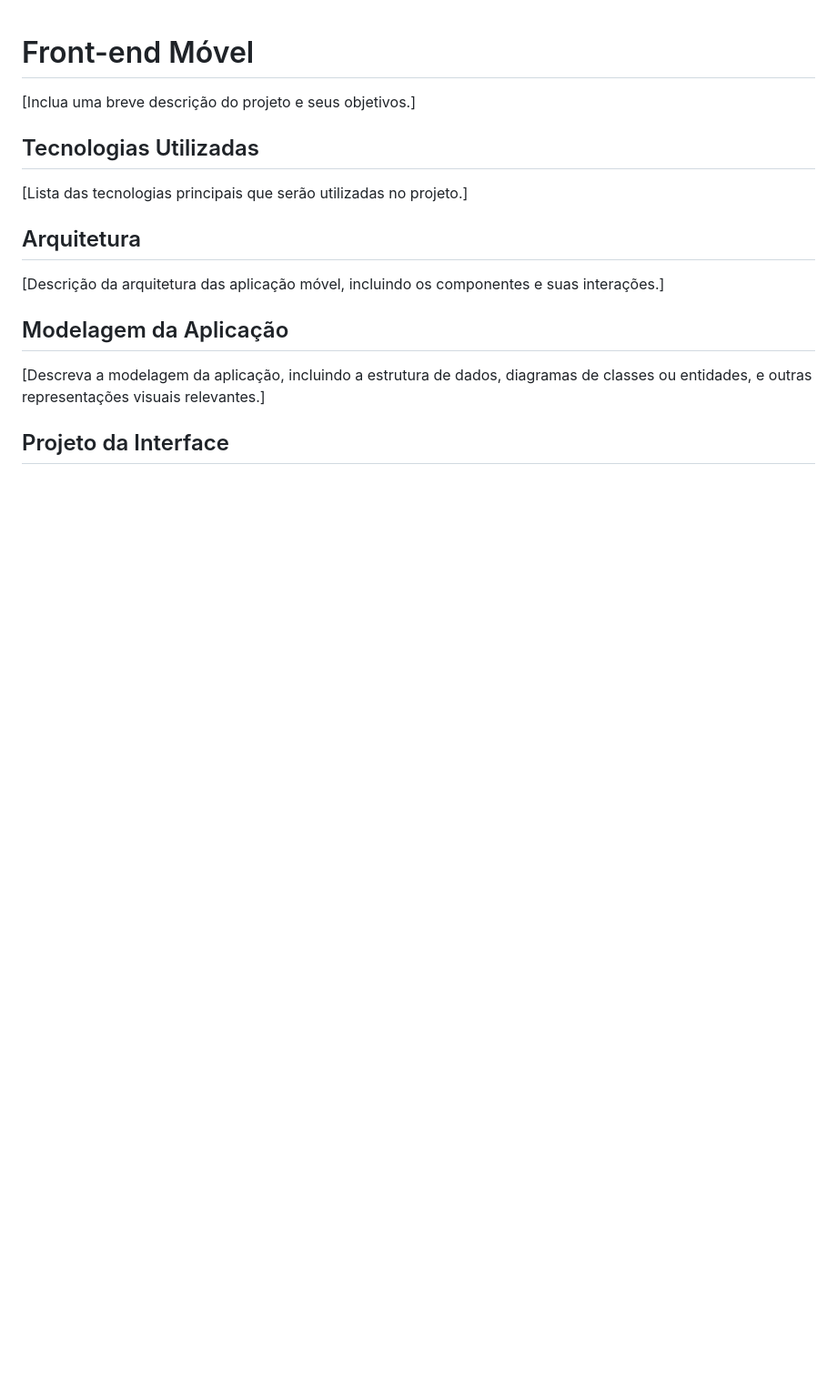
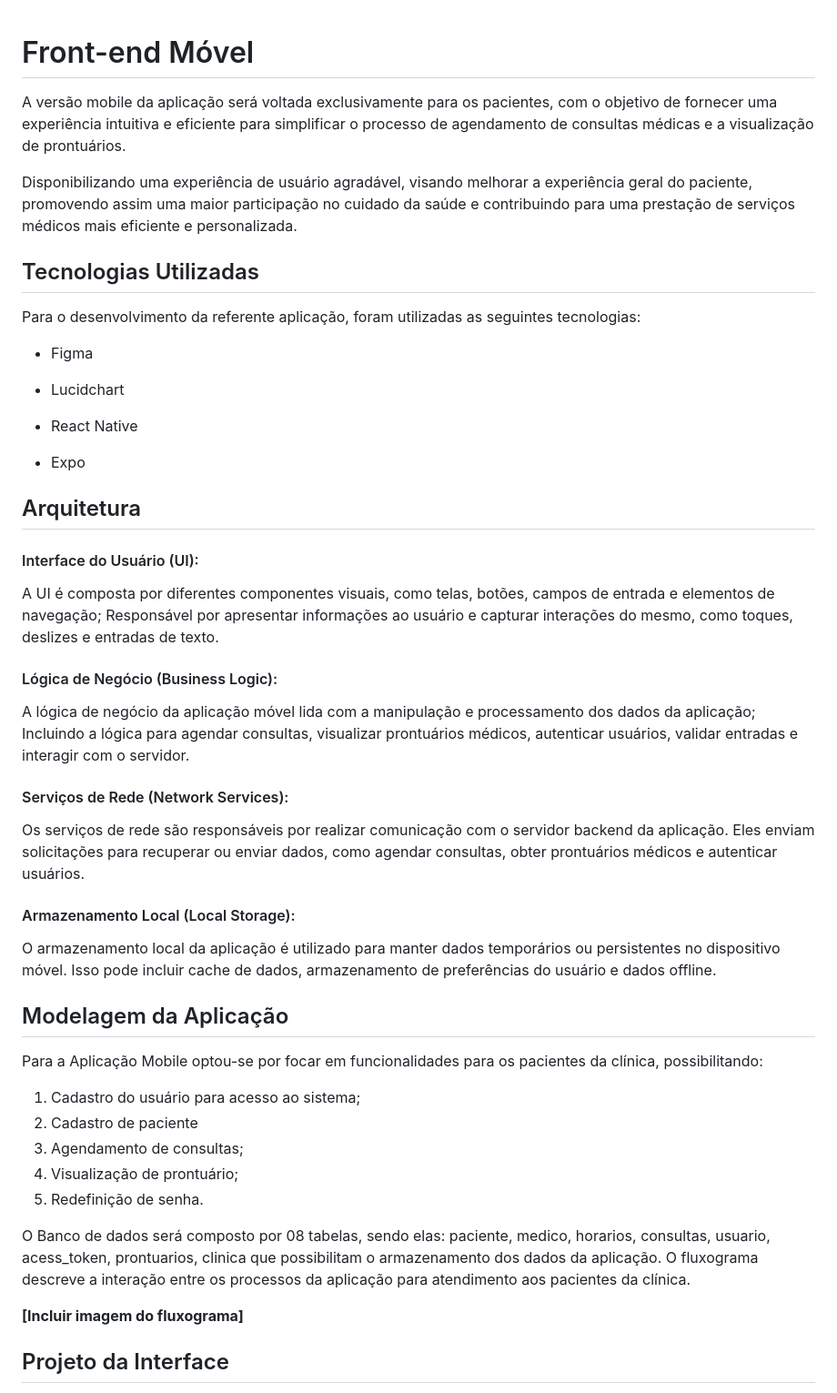
Before and after one commit to ICEI-PUC-Minas-PMV-SI/pmv-si-2024-1-pe6-t2-g5-gestao-de-clinicas-medicas, a Markdown page: docs/frontend-mobile.md, the part around the change printed below. Shown: that part at 91% size. GitHub-like rendering; blank space fills up the shorter version.

```diff
--- a/docs/frontend-mobile.md
+++ b/docs/frontend-mobile.md
@@ -1,15 +1,49 @@
 # Front-end Móvel
 
-[Inclua uma breve descrição do projeto e seus objetivos.]
+A versão mobile da aplicação será voltada exclusivamente para os pacientes, com o objetivo de fornecer uma experiência intuitiva e eficiente para simplificar o processo de agendamento de consultas médicas e a visualização de prontuários.
+
+Disponibilizando uma experiência de usuário agradável, visando melhorar a experiência geral do paciente, promovendo assim uma maior participação no cuidado da saúde e contribuindo para uma prestação de serviços médicos mais eficiente e personalizada.
 
 ## Tecnologias Utilizadas
-[Lista das tecnologias principais que serão utilizadas no projeto.]
+Para o desenvolvimento da referente aplicação, foram utilizadas as seguintes tecnologias:
+- Figma
+
+- Lucidchart
+
+- React Native
+
+- Expo
 
 ## Arquitetura
 
-[Descrição da arquitetura das aplicação móvel, incluindo os componentes e suas interações.]
+#### Interface do Usuário (UI):
+
+A UI é composta por diferentes componentes visuais, como telas, botões, campos de entrada e elementos de navegação; Responsável por apresentar informações ao usuário e capturar interações do mesmo, como toques, deslizes e entradas de texto.
+
+#### Lógica de Negócio (Business Logic):
+
+A lógica de negócio da aplicação móvel lida com a manipulação e processamento dos dados da aplicação; Incluindo a lógica para agendar consultas, visualizar prontuários médicos, autenticar usuários, validar entradas e interagir com o servidor.
+
+#### Serviços de Rede (Network Services):
+
+Os serviços de rede são responsáveis por realizar comunicação com o servidor backend da aplicação. Eles enviam solicitações para recuperar ou enviar dados, como agendar consultas, obter prontuários médicos e autenticar usuários.
+
+#### Armazenamento Local (Local Storage):
+
+O armazenamento local da aplicação é utilizado para manter dados temporários ou persistentes no dispositivo móvel. Isso pode incluir cache de dados, armazenamento de preferências do usuário e dados offline.
 
 ## Modelagem da Aplicação
-[Descreva a modelagem da aplicação, incluindo a estrutura de dados, diagramas de classes ou entidades, e outras representações visuais relevantes.]
+
+Para a Aplicação Mobile optou-se por focar em funcionalidades para os pacientes da clínica, possibilitando:
+
+1. Cadastro do usuário para acesso ao sistema;
+2. Cadastro de paciente
+3. Agendamento de consultas;
+4. Visualização de prontuário;
+5. Redefinição de senha.
+
+O Banco de dados será composto por 08 tabelas, sendo elas: paciente, medico, horarios, consultas, usuario, acess_token, prontuarios, clinica que possibilitam o armazenamento dos dados da aplicação. O fluxograma descreve a interação entre os processos da aplicação para atendimento aos pacientes da clínica.
+
+****[Incluir imagem do fluxograma]****
 
 ## Projeto da Interface
```
Also changed, not shown: other parts of docs/frontend-mobile.md (+40 -3 lines).
